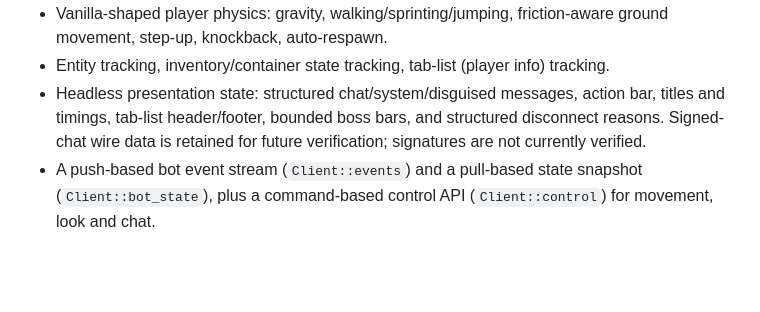
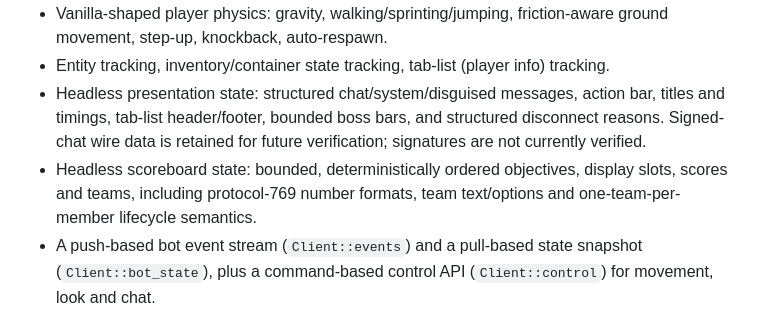
Before and after one commit to kubsoon123/Minerider, a Markdown page: README.md, the part around the change. Drawn GitHub-style; blank space fills up the shorter version.

Commit message:
docs: record Phase 4e scoreboard completion

```diff
--- a/README.md
+++ b/README.md
@@ -53,6 +53,9 @@ feature):
   action bar, titles and timings, tab-list header/footer, bounded boss bars,
   and structured disconnect reasons. Signed-chat wire data is retained for
   future verification; signatures are not currently verified.
+- Headless scoreboard state: bounded, deterministically ordered objectives,
+  display slots, scores and teams, including protocol-769 number formats,
+  team text/options and one-team-per-member lifecycle semantics.
 - A push-based bot event stream (`Client::events`) and a pull-based state
   snapshot (`Client::bot_state`), plus a command-based control API
   (`Client::control`) for movement, look and chat.
```
Also changed, not shown: docs/lua_design.md (+5 -3 lines), docs/progress.md (+65 -0 lines).
